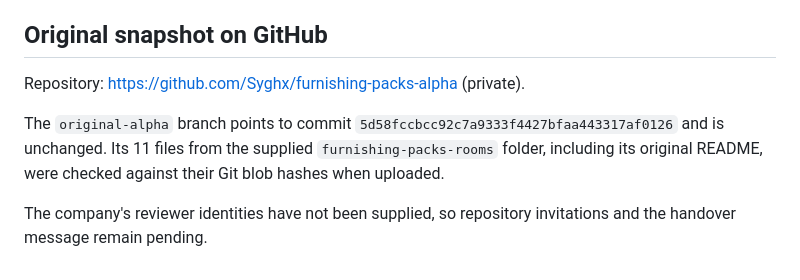
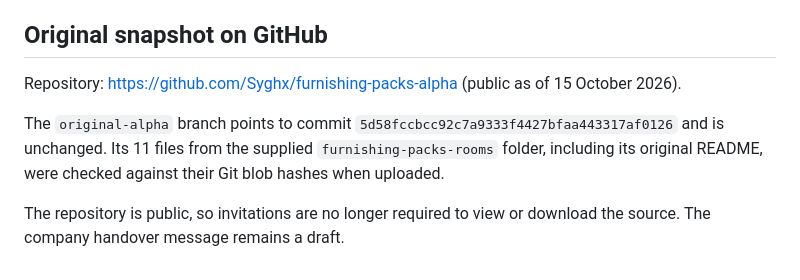
Before and after one commit to Syghx/furnishing-packs-alpha, a Markdown page: docs/VALIDATION.md, the part around the change. GitHub-like rendering.

Commit message:
Update review instructions for public repository

```diff
--- a/docs/VALIDATION.md
+++ b/docs/VALIDATION.md
@@ -45,8 +45,8 @@ Quote submission builds a `mailto:` email draft and holds quote selections in me
 
 ## Original snapshot on GitHub
 
-Repository: <https://github.com/Syghx/furnishing-packs-alpha> (private).
+Repository: <https://github.com/Syghx/furnishing-packs-alpha> (public as of 15 October 2026).
 
 The `original-alpha` branch points to commit `5d58fccbcc92c7a9333f4427bfaa443317af0126` and is unchanged. Its 11 files from the supplied `furnishing-packs-rooms` folder, including its original README, were checked against their Git blob hashes when uploaded.
 
-The company's reviewer identities have not been supplied, so repository invitations and the handover message remain pending.
+The repository is public, so invitations are no longer required to view or download the source. The company handover message remains a draft.
```
